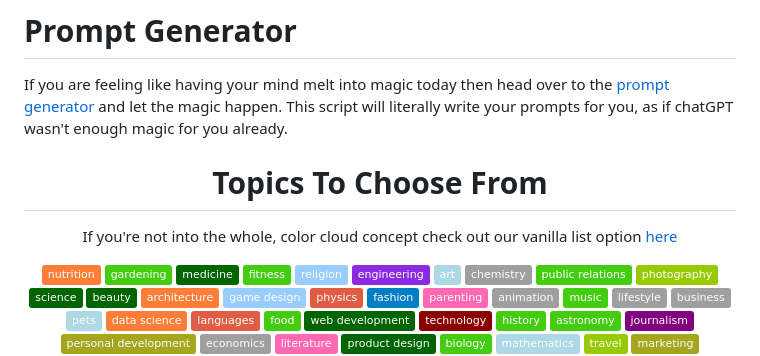
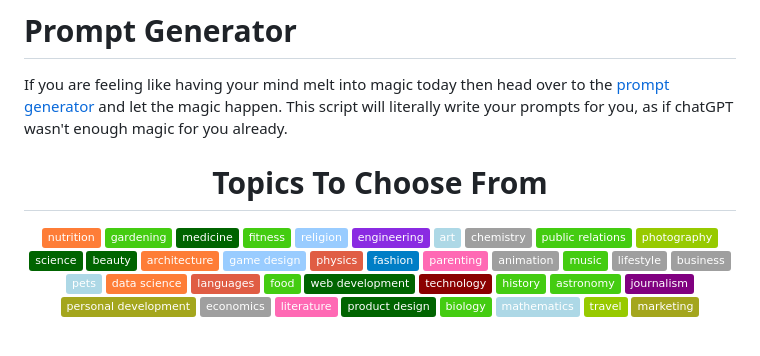
Before and after one commit to grahamwaters/ImPromptu, a Markdown page: README.md, the part around the change. Rendered like a GitHub page; badges without logos; blank space fills up the shorter version.

```diff
--- a/README.md
+++ b/README.md
@@ -39,8 +39,6 @@ If you are feeling like having your mind melt into magic today then head over to
 <!-- brightgreengreenyellowgreenyelloworangeredbluelightgrey
 successimportantcriticalinformationalinactive
 bluevioletff69b49cf -->
-
-If you're not into the whole, color cloud concept check out our vanilla list option [here](./vanilla_list.md)
 
 [![nutrition](https://img.shields.io/badge/nutrition-important)](./industries/nutrition.md)
  [![gardening](https://img.shields.io/badge/gardening-brightgreen)](./industries/gardening.md)
```
